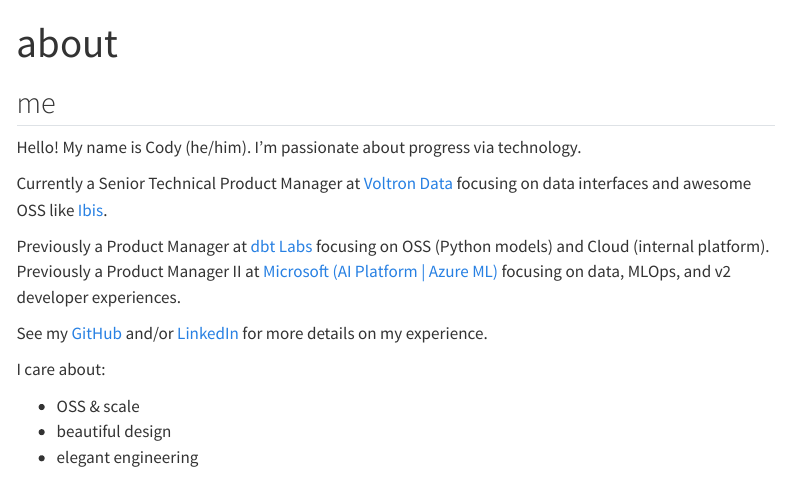
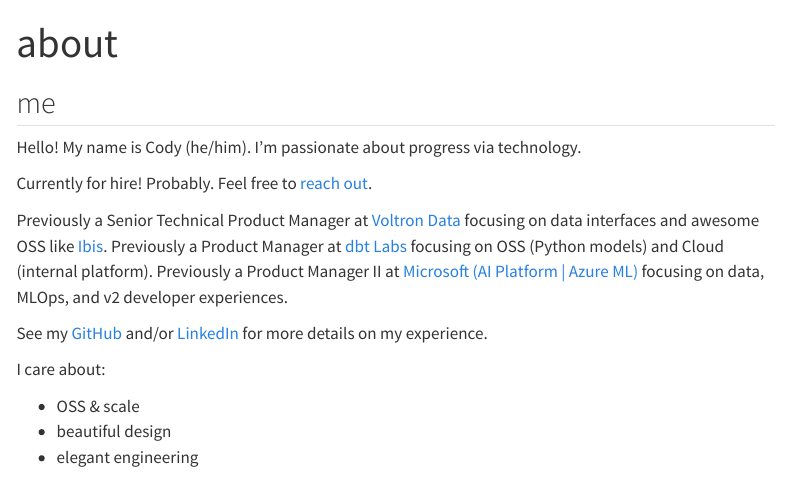
Before and after one commit to lostmygithubaccount/dkdc.dev, a Quarto document (about.qmd): the page in a window 1100 px wide, from its top. Rendered offline with R 4.5, knitr and Pandoc in place of Quarto, with nearby package versions; menus at the side of the page are left out.

Commit message:
update employment

```diff
--- a/about.qmd
+++ b/about.qmd
@@ -6,9 +6,9 @@
 
 Hello! My name is Cody (he/him). I'm passionate about progress via technology.
 
-Currently a Senior Technical Product Manager at [Voltron Data](https://voltrondata.com) focusing on data interfaces and awesome OSS like [Ibis](https://ibis-project.org).
+Currently for hire! Probably. Feel free to [reach out](#contact).
 
-Previously a Product Manager at [dbt Labs](https://getdbt.com) focusing on OSS (Python models) and Cloud (internal platform). Previously a Product Manager II at [Microsoft (AI Platform | Azure ML)](https://azure.microsoft.com/products/machine-learning) focusing on data, MLOps, and v2 developer experiences.
+Previously a Senior Technical Product Manager at [Voltron Data](https://voltrondata.com) focusing on data interfaces and awesome OSS like [Ibis](https://ibis-project.org). Previously a Product Manager at [dbt Labs](https://getdbt.com) focusing on OSS (Python models) and Cloud (internal platform). Previously a Product Manager II at [Microsoft (AI Platform | Azure ML)](https://azure.microsoft.com/products/machine-learning) focusing on data, MLOps, and v2 developer experiences.
 
 See my [GitHub](https://github.com/lostmygithubaccount) and/or [LinkedIn](https://www.linkedin.com/in/codydkdc) for more details on my experience.
 
```
